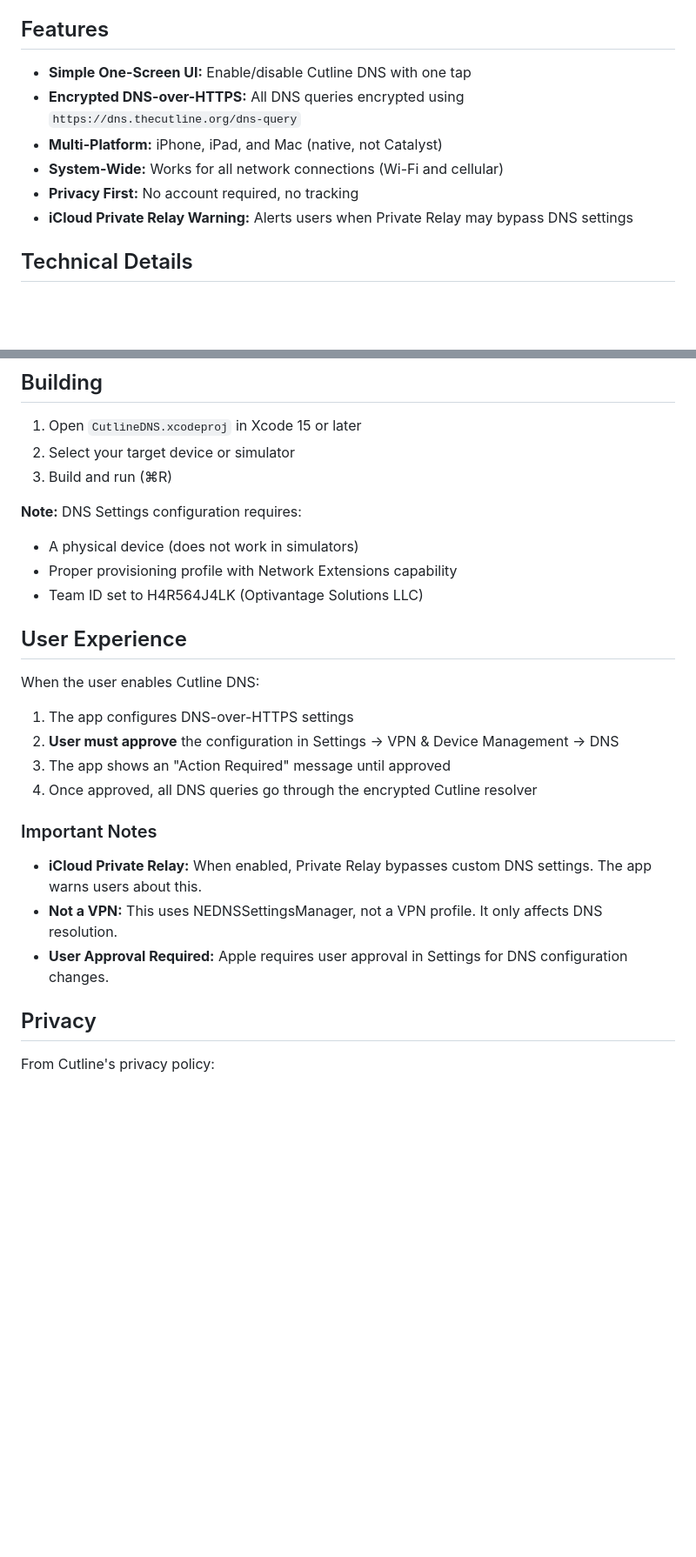
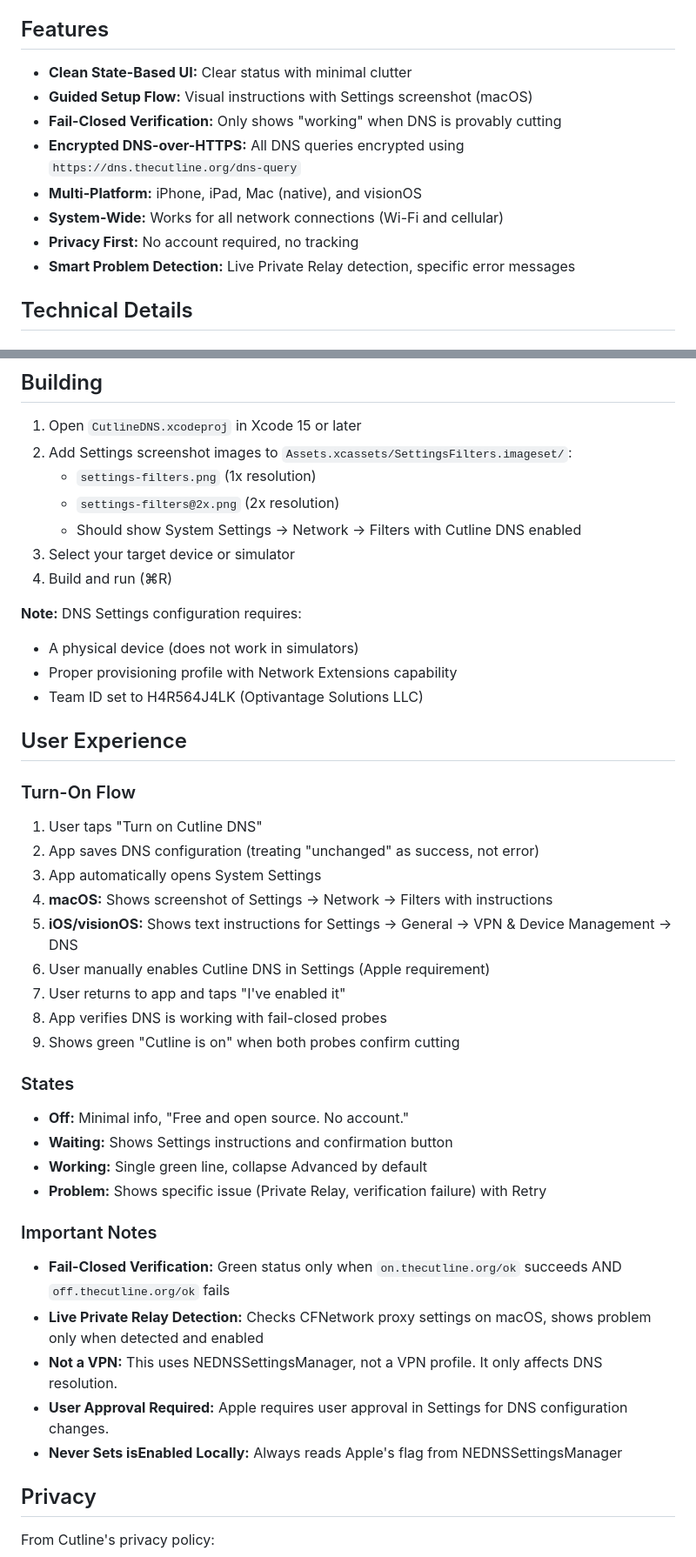
Before and after one commit to dov-max/narge-spec, a Markdown page: cutline-dns-app/README.md, 2 parts joined by grey strips. Shown at 87% size. GitHub-like rendering; blank space fills up the shorter version.

```diff
--- a/cutline-dns-app/README.md
+++ b/cutline-dns-app/README.md
@@ -12,12 +12,14 @@ This app configures your device to use Cutline's encrypted DNS resolvers. It ins
 
 ## Features
 
-- **Simple One-Screen UI:** Enable/disable Cutline DNS with one tap
+- **Clean State-Based UI:** Clear status with minimal clutter
+- **Guided Setup Flow:** Visual instructions with Settings screenshot (macOS)
+- **Fail-Closed Verification:** Only shows "working" when DNS is provably cutting
 - **Encrypted DNS-over-HTTPS:** All DNS queries encrypted using `https://dns.thecutline.org/dns-query`
-- **Multi-Platform:** iPhone, iPad, and Mac (native, not Catalyst)
+- **Multi-Platform:** iPhone, iPad, Mac (native), and visionOS
 - **System-Wide:** Works for all network connections (Wi-Fi and cellular)
 - **Privacy First:** No account required, no tracking
-- **iCloud Private Relay Warning:** Alerts users when Private Relay may bypass DNS settings
+- **Smart Problem Detection:** Live Private Relay detection, specific error messages
 
 ## Technical Details
 
@@ -41,8 +43,12 @@ This app configures your device to use Cutline's encrypted DNS resolvers. It ins
 ## Building
 
 1. Open `CutlineDNS.xcodeproj` in Xcode 15 or later
-2. Select your target device or simulator
-3. Build and run (⌘R)
+2. Add Settings screenshot images to `Assets.xcassets/SettingsFilters.imageset/`:
+   - `settings-filters.png` (1x resolution)
+   - `settings-filters@2x.png` (2x resolution)
+   - Should show System Settings → Network → Filters with Cutline DNS enabled
+3. Select your target device or simulator
+4. Build and run (⌘R)
 
 **Note:** DNS Settings configuration requires:
 - A physical device (does not work in simulators)
@@ -51,18 +57,32 @@ This app configures your device to use Cutline's encrypted DNS resolvers. It ins
 
 ## User Experience
 
-When the user enables Cutline DNS:
+### Turn-On Flow
 
-1. The app configures DNS-over-HTTPS settings
-2. **User must approve** the configuration in Settings → VPN & Device Management → DNS
-3. The app shows an "Action Required" message until approved
-4. Once approved, all DNS queries go through the encrypted Cutline resolver
+1. User taps "Turn on Cutline DNS"
+2. App saves DNS configuration (treating "unchanged" as success, not error)
+3. App automatically opens System Settings
+4. **macOS:** Shows screenshot of Settings → Network → Filters with instructions
+5. **iOS/visionOS:** Shows text instructions for Settings → General → VPN & Device Management → DNS
+6. User manually enables Cutline DNS in Settings (Apple requirement)
+7. User returns to app and taps "I've enabled it"
+8. App verifies DNS is working with fail-closed probes
+9. Shows green "Cutline is on" when both probes confirm cutting
+
+### States
+
+- **Off:** Minimal info, "Free and open source. No account."
+- **Waiting:** Shows Settings instructions and confirmation button
+- **Working:** Single green line, collapse Advanced by default
+- **Problem:** Shows specific issue (Private Relay, verification failure) with Retry
 
 ### Important Notes
 
-- **iCloud Private Relay:** When enabled, Private Relay bypasses custom DNS settings. The app warns users about this.
+- **Fail-Closed Verification:** Green status only when `on.thecutline.org/ok` succeeds AND `off.thecutline.org/ok` fails
+- **Live Private Relay Detection:** Checks CFNetwork proxy settings on macOS, shows problem only when detected and enabled
 - **Not a VPN:** This uses NEDNSSettingsManager, not a VPN profile. It only affects DNS resolution.
 - **User Approval Required:** Apple requires user approval in Settings for DNS configuration changes.
+- **Never Sets isEnabled Locally:** Always reads Apple's flag from NEDNSSettingsManager
 
 ## Privacy
 
```
Also changed, not shown: cutline-dns-app/UI_REWRITE_SUMMARY.md (added, +187 -0 lines).
